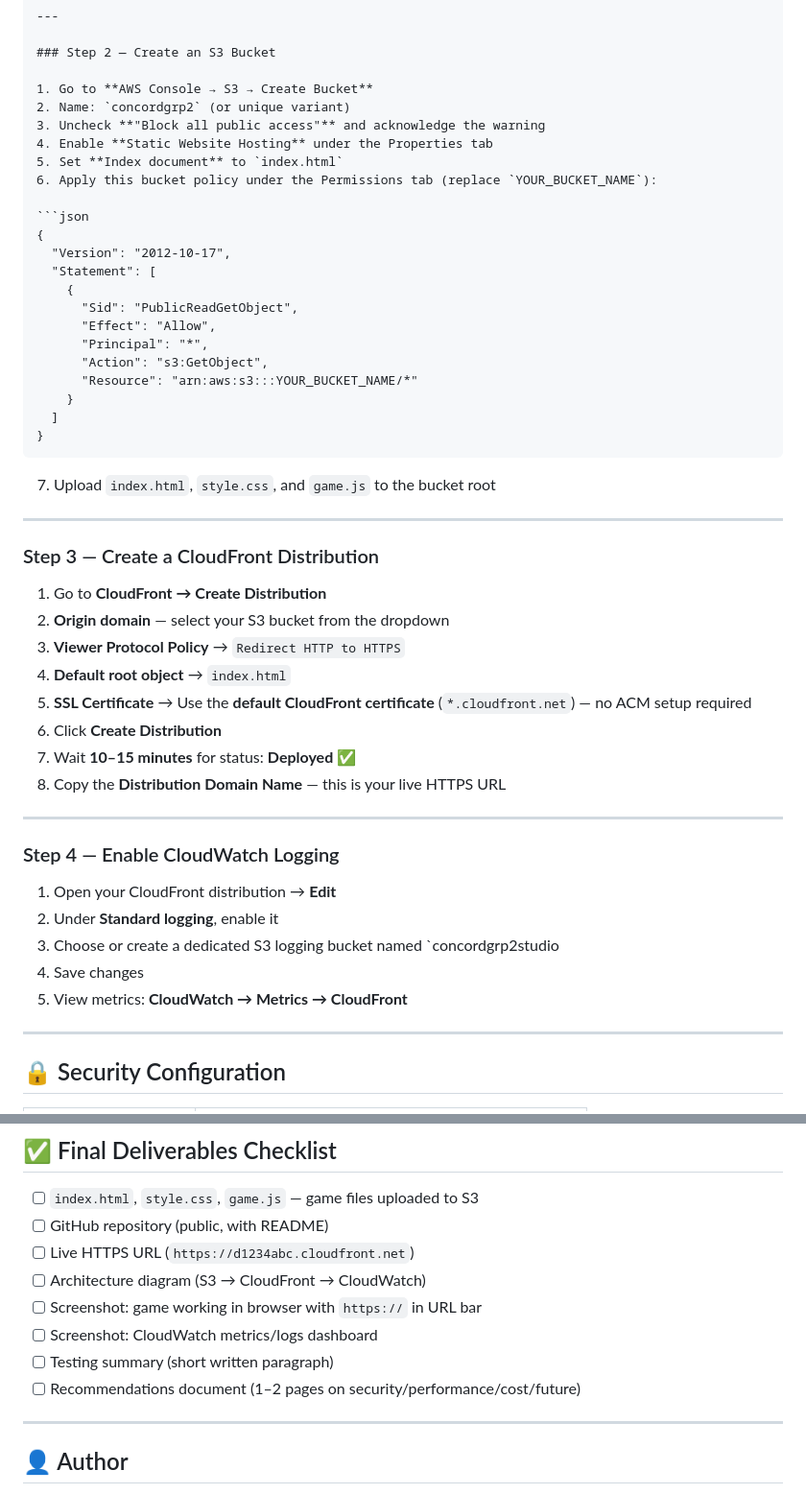
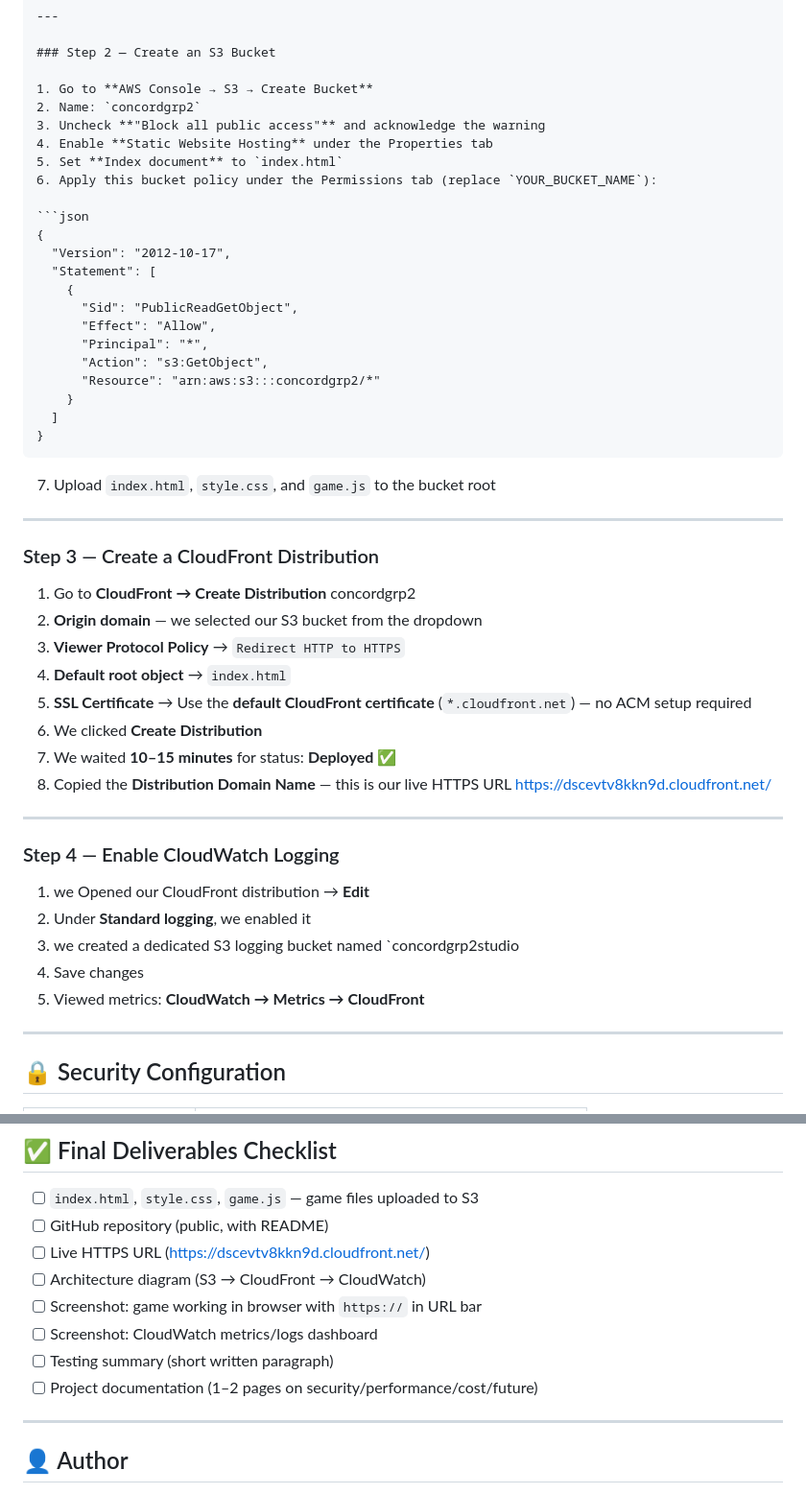
Before and after one commit to joshajayi727/concordgrp2, a Markdown page: README.md, 2 parts joined by grey strips. Shown at 96% size. Rendered like a GitHub page.

Commit message:
Update README with specific bucket names and steps

```diff
--- a/README.md
+++ b/README.md
@@ -140,7 +140,7 @@ The project files were manually uploaded to the GitHub repository **concordgrp2*
 ### Step 2 — Create an S3 Bucket
 
 1. Go to **AWS Console → S3 → Create Bucket**
-2. Name: `concordgrp2` (or unique variant)
+2. Name: `concordgrp2`
 3. Uncheck **"Block all public access"** and acknowledge the warning
 4. Enable **Static Website Hosting** under the Properties tab
 5. Set **Index document** to `index.html`
@@ -155,7 +155,7 @@ The project files were manually uploaded to the GitHub repository **concordgrp2*
       "Effect": "Allow",
       "Principal": "*",
       "Action": "s3:GetObject",
-      "Resource": "arn:aws:s3:::YOUR_BUCKET_NAME/*"
+      "Resource": "arn:aws:s3:::concordgrp2/*"
     }
   ]
 }
@@ -167,24 +167,24 @@ The project files were manually uploaded to the GitHub repository **concordgrp2*
 
 ### Step 3 — Create a CloudFront Distribution
 
-1. Go to **CloudFront → Create Distribution**
-2. **Origin domain** — select your S3 bucket from the dropdown
+1. Go to **CloudFront → Create Distribution** concordgrp2
+2. **Origin domain** — we selected our S3 bucket from the dropdown
 3. **Viewer Protocol Policy** → `Redirect HTTP to HTTPS`
 4. **Default root object** → `index.html`
 5. **SSL Certificate** → Use the **default CloudFront certificate** (`*.cloudfront.net`) — no ACM setup required
-6. Click **Create Distribution**
-7. Wait **10–15 minutes** for status: **Deployed ✅**
-8. Copy the **Distribution Domain Name** — this is your live HTTPS URL
+6. We clicked **Create Distribution**
+7. We waited **10–15 minutes** for status: **Deployed ✅**
+8. Copied the **Distribution Domain Name** — this is our live HTTPS URL https://dscevtv8kkn9d.cloudfront.net/
 
 ---
 
 ### Step 4 — Enable CloudWatch Logging
 
-1. Open your CloudFront distribution → **Edit**
-2. Under **Standard logging**, enable it
-3. Choose or create a dedicated S3 logging bucket named `concordgrp2studio
+1. we Opened our CloudFront distribution → **Edit**
+2. Under **Standard logging**, we enabled it
+3. we created a dedicated S3 logging bucket named `concordgrp2studio
 4. Save changes
-5. View metrics: **CloudWatch → Metrics → CloudFront**
+5. Viewed metrics: **CloudWatch → Metrics → CloudFront**
 
 ---
 
@@ -246,12 +246,12 @@ The project files were manually uploaded to the GitHub repository **concordgrp2*
 
 - [ ] `index.html`, `style.css`, `game.js` — game files uploaded to S3
 - [ ] GitHub repository (public, with README)
-- [ ] Live HTTPS URL (`https://d1234abc.cloudfront.net`)
+- [ ] Live HTTPS URL (https://dscevtv8kkn9d.cloudfront.net/)
 - [ ] Architecture diagram (S3 → CloudFront → CloudWatch)
 - [ ] Screenshot: game working in browser with `https://` in URL bar
 - [ ] Screenshot: CloudWatch metrics/logs dashboard
 - [ ] Testing summary (short written paragraph)
-- [ ] Recommendations document (1–2 pages on security/performance/cost/future)
+- [ ] Project documentation (1–2 pages on security/performance/cost/future)
 
 ---
 
```
